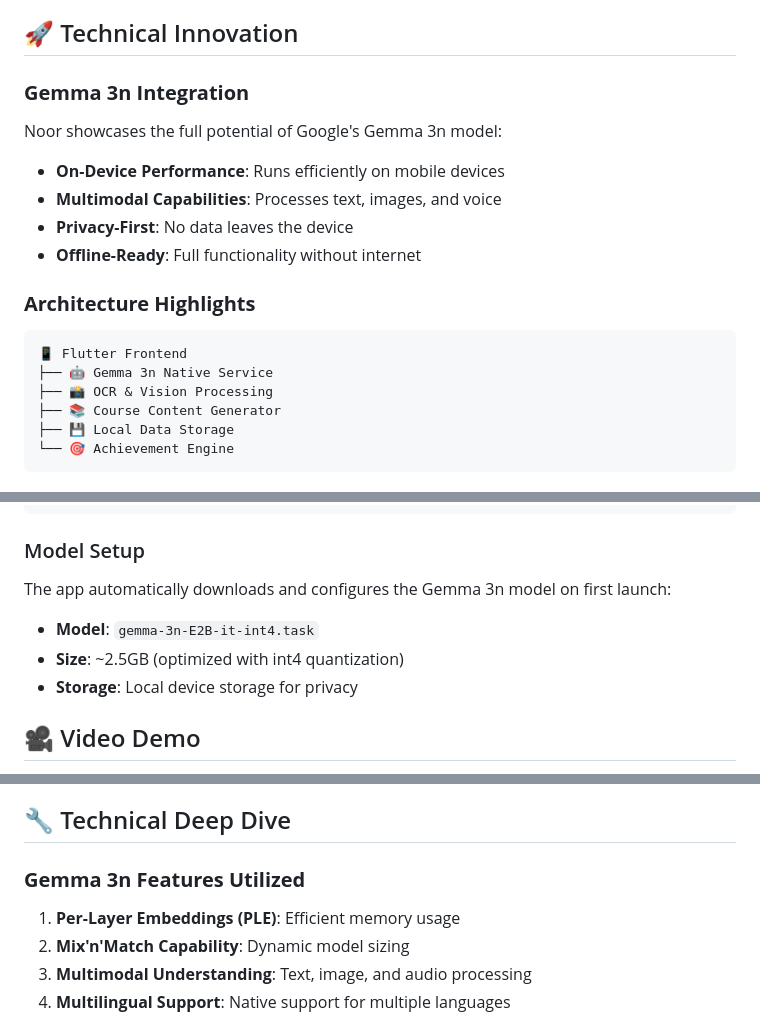
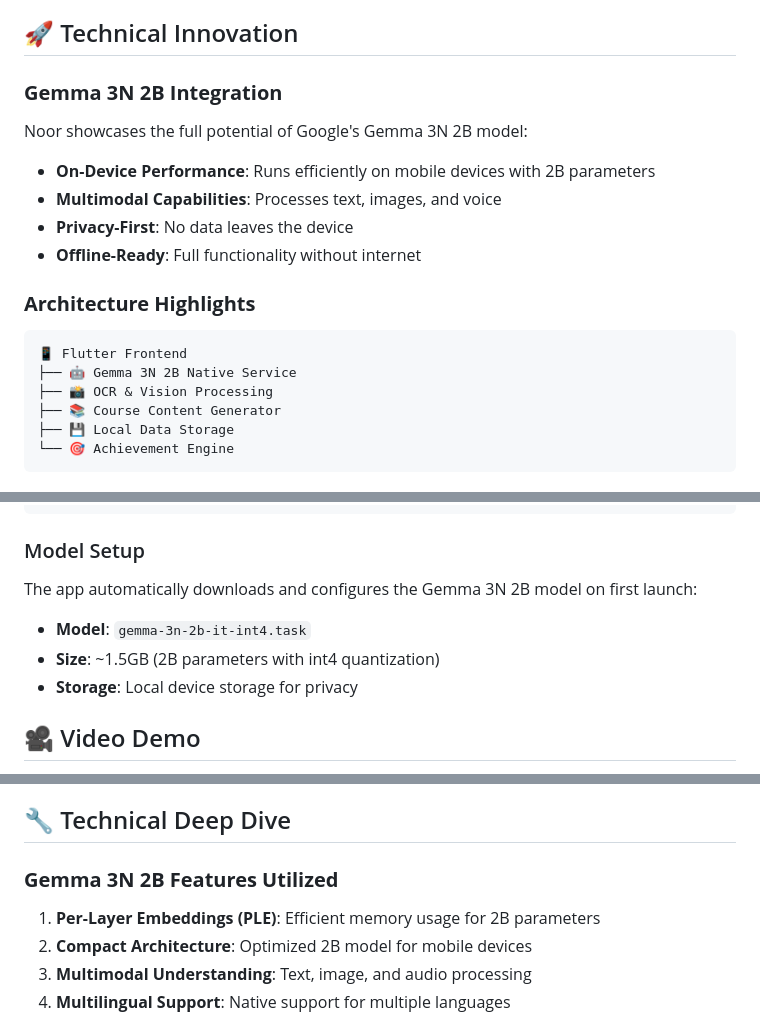
Before and after one commit to Rappid-exe/ProjectNoor, a Markdown page: Noor/README.md, 3 parts joined by grey strips. GitHub-like rendering.

Commit message:
docs: Update README to specify Gemma 3N 2B model
- Clarify use of 2B parameter model throughout documentation
- Update model file reference and size specifications
- Maintain consistency with actual implementation

````diff
--- a/Noor/README.md
+++ b/Noor/README.md
@@ -49,10 +49,10 @@ In Afghanistan, millions of women and girls are denied access to formal educatio
 
 ## 🚀 Technical Innovation
 
-### **Gemma 3n Integration**
-Noor showcases the full potential of Google's Gemma 3n model:
+### **Gemma 3N 2B Integration**
+Noor showcases the full potential of Google's Gemma 3N 2B model:
 
-- **On-Device Performance**: Runs efficiently on mobile devices
+- **On-Device Performance**: Runs efficiently on mobile devices with 2B parameters
 - **Multimodal Capabilities**: Processes text, images, and voice
 - **Privacy-First**: No data leaves the device
 - **Offline-Ready**: Full functionality without internet
@@ -60,7 +60,7 @@ Noor showcases the full potential of Google's Gemma 3n model:
 ### **Architecture Highlights**
 ```
 📱 Flutter Frontend
-├── 🤖 Gemma 3n Native Service
+├── 🤖 Gemma 3N 2B Native Service
 ├── 📸 OCR & Vision Processing
 ├── 📚 Course Content Generator
 ├── 💾 Local Data Storage
@@ -102,9 +102,9 @@ flutter run -d chrome   # For Web (limited features)
 ```
 
 ### Model Setup
-The app automatically downloads and configures the Gemma 3n model on first launch:
-- **Model**: `gemma-3n-E2B-it-int4.task`
-- **Size**: ~2.5GB (optimized with int4 quantization)
+The app automatically downloads and configures the Gemma 3N 2B model on first launch:
+- **Model**: `gemma-3n-2b-it-int4.task`
+- **Size**: ~1.5GB (2B parameters with int4 quantization)
 - **Storage**: Local device storage for privacy
 
 ## 🎥 Video Demo
@@ -152,9 +152,9 @@ lib/
 
 ## 🔧 Technical Deep Dive
 
-### **Gemma 3n Features Utilized**
-1. **Per-Layer Embeddings (PLE)**: Efficient memory usage
-2. **Mix'n'Match Capability**: Dynamic model sizing
+### **Gemma 3N 2B Features Utilized**
+1. **Per-Layer Embeddings (PLE)**: Efficient memory usage for 2B parameters
+2. **Compact Architecture**: Optimized 2B model for mobile devices
 3. **Multimodal Understanding**: Text, image, and audio processing
 4. **Multilingual Support**: Native support for multiple languages
 
````
Also changed, not shown: other parts of Noor/README.md (+6 -6 lines).
